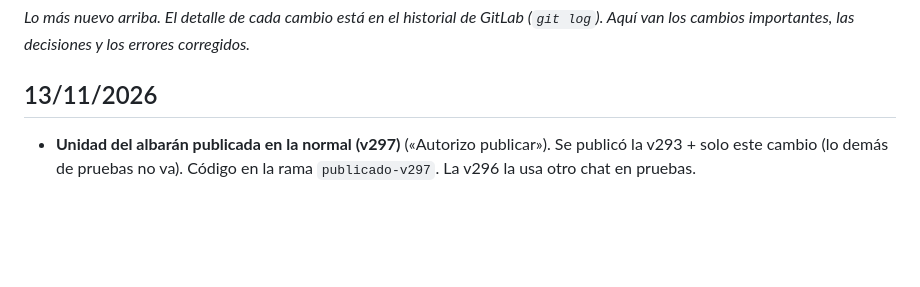
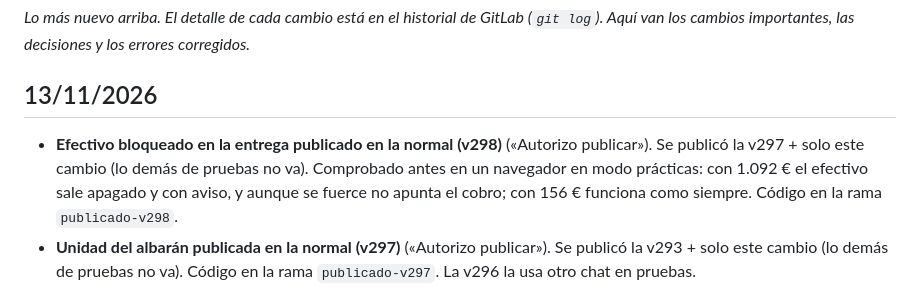
Before and after one commit to FerjusanzProductos/ferjusanz-app, a Markdown page: docs/HISTORIAL.md, the part around the change. Rendered like a GitHub page; blank space fills up the shorter version.

Commit message:
Docs: normal v298 publicada (efectivo bloqueado en la entrega)
Co-Authored-By: Claude Opus 5.5 <noreply@anthropic.com>
Claude-Session: https://claude.ai/code/session_01VB7xFQ6YjcLCLceBBXtCTP

```diff
--- a/docs/HISTORIAL.md
+++ b/docs/HISTORIAL.md
@@ -2,6 +2,7 @@
 _Lo más nuevo arriba. El detalle de cada cambio está en el historial de GitLab (`git log`). Aquí van los cambios importantes, las decisiones y los errores corregidos._
 
 ## 13/11/2026
+- **Efectivo bloqueado en la entrega publicado en la normal (v298)** («Autorizo publicar»). Se publicó la v297 + solo este cambio (lo demás de pruebas no va). Comprobado antes en un navegador en modo prácticas: con 1.092 € el efectivo sale apagado y con aviso, y aunque se fuerce no apunta el cobro; con 156 € funciona como siempre. Código en la rama `publicado-v298`.
 - **Unidad del albarán publicada en la normal (v297)** («Autorizo publicar»). Se publicó la v293 + solo este cambio (lo demás de pruebas no va). Código en la rama `publicado-v297`. La v296 la usa otro chat en pruebas.
 - **Efectivo bloqueado en la entrega si el albarán llega a 1.000 € (v296 en PRUEBAS)**, mejora de la prueba de diciembre. Antes solo se bloqueaba en la factura. Ahora, al entregar en mano (paso a paso y modo reparto), si el **total** del albarán (IVA incluido) es de 1.000 € o más: el botón «💶 Efectivo» sale apagado con 🚫, un aviso rojo explica que por ley (Ley 7/2012) no se puede pagar nada en efectivo, no se propone efectivo aunque el cliente sea de contado, y «Terminar» lo rechaza si quedaba elegido. Se mira el total, no lo que queda pendiente (una parte en efectivo tampoco vale). Sin cambios en la base de datos. Si faltan precios y lo que hay no llega a 1.000 €, todavía deja (no se sabe el total). No toca la pantalla de «Cobros» de la oficina.
 - **Unidad buena en la factura** (mejora de la prueba de diciembre). Antes, lo que no va por kg salía «ud»; ahora sale la unidad del pedido en plural: cajas, bandejas, manojos, bolsas, piezas, botes, docenas (si el pedido no tiene unidad, sigue «ud»). SQL `20261120a_factura_unidad_pedido.sql`: solo cambia la línea «unidad» de `sif_vista_previa` (comparada antes con la que hay en la base real: idéntica) y sube a **SIF 0.2.2**. Las facturas ya emitidas no cambian. Sin cambios en la app. Comprobada la regla con una consulta de solo lectura. Para la base de pruebas: `supabase/pegar/UNIDAD_FACTURA_PRUEBAS.sql` (la API no tiene permiso ahí y el conector de Supabase no conectaba). «Autorizo» dado y **pegado por Fernando en la base de pruebas** (13/11/2026; Claude no pudo comprobarlo, sin acceso a esa base). ✔️ Probado por Fernando en la naranja: «Ya sale cajas en la factura, funciona». ✔️ **Lanzado en la real** (13/11/2026, «Autorizo», por la API); comprobado: SIF 0.2.2, función nueva, control de 2027 intacto, facturación apagada, 0 facturas.
```
Also changed, not shown: docs/ESTADO_ACTUAL.md (+2 -2 lines), docs/PENDIENTES.md (+2 -2 lines).
